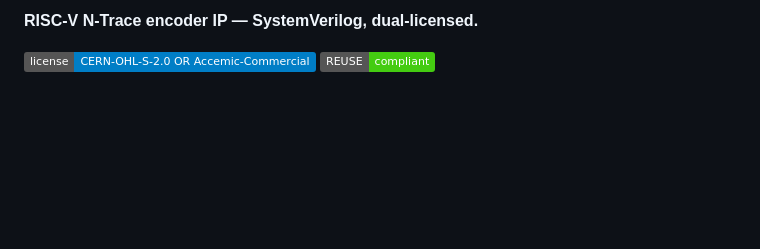
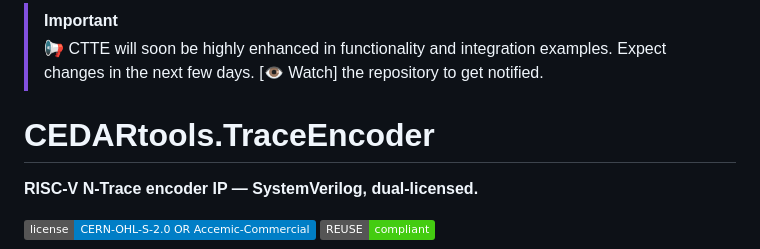
Before and after one commit to accemic/TraceEncoder, a Markdown page: README.md, the part around the change. Drawn GitHub-style; badges without logos; blank space fills up the shorter version.

```diff
--- a/README.md
+++ b/README.md
@@ -2,6 +2,11 @@
 SPDX-FileCopyrightText: 2026 Accemic Technologies GmbH
 SPDX-License-Identifier: CC-BY-4.0
 -->
+
+> [!IMPORTANT]
+> 📢 CTTE will soon be highly enhanced in functionality and integration examples.
+> Expect changes in the next few days.
+> [👁 Watch] the repository to get notified.
 
 # CEDARtools.TraceEncoder
 
```
